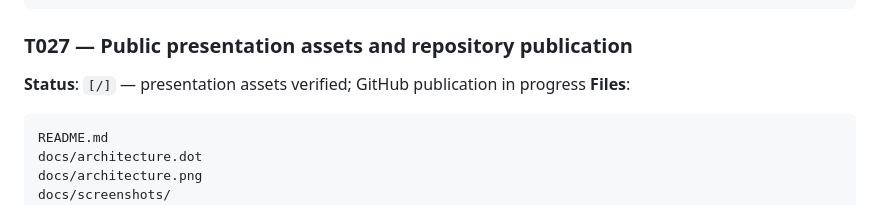
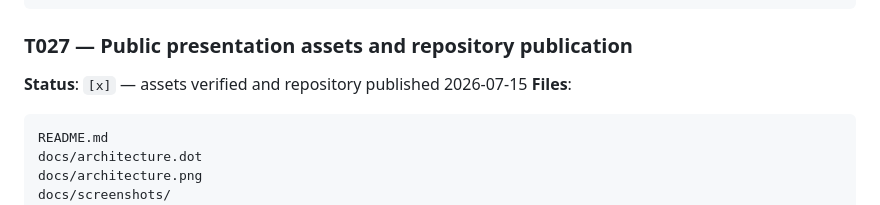
Before and after one commit to Seranov67/nexguard-sentinel, a Markdown page: specs/001-nexguard-mvp/tasks.md, the part around the change. Rendered like a GitHub page.

````diff
--- a/specs/001-nexguard-mvp/tasks.md
+++ b/specs/001-nexguard-mvp/tasks.md
@@ -473,7 +473,7 @@ docker compose config --quiet
 ```
 
 ### T027 — Public presentation assets and repository publication
-**Status**: `[/]` — presentation assets verified; GitHub publication in progress
+**Status**: `[x]` — assets verified and repository published 2026-07-15
 **Files**:
 ```
 README.md
````
Also changed, not shown: specs/001-nexguard-mvp/spec.md (+2 -2 lines).
